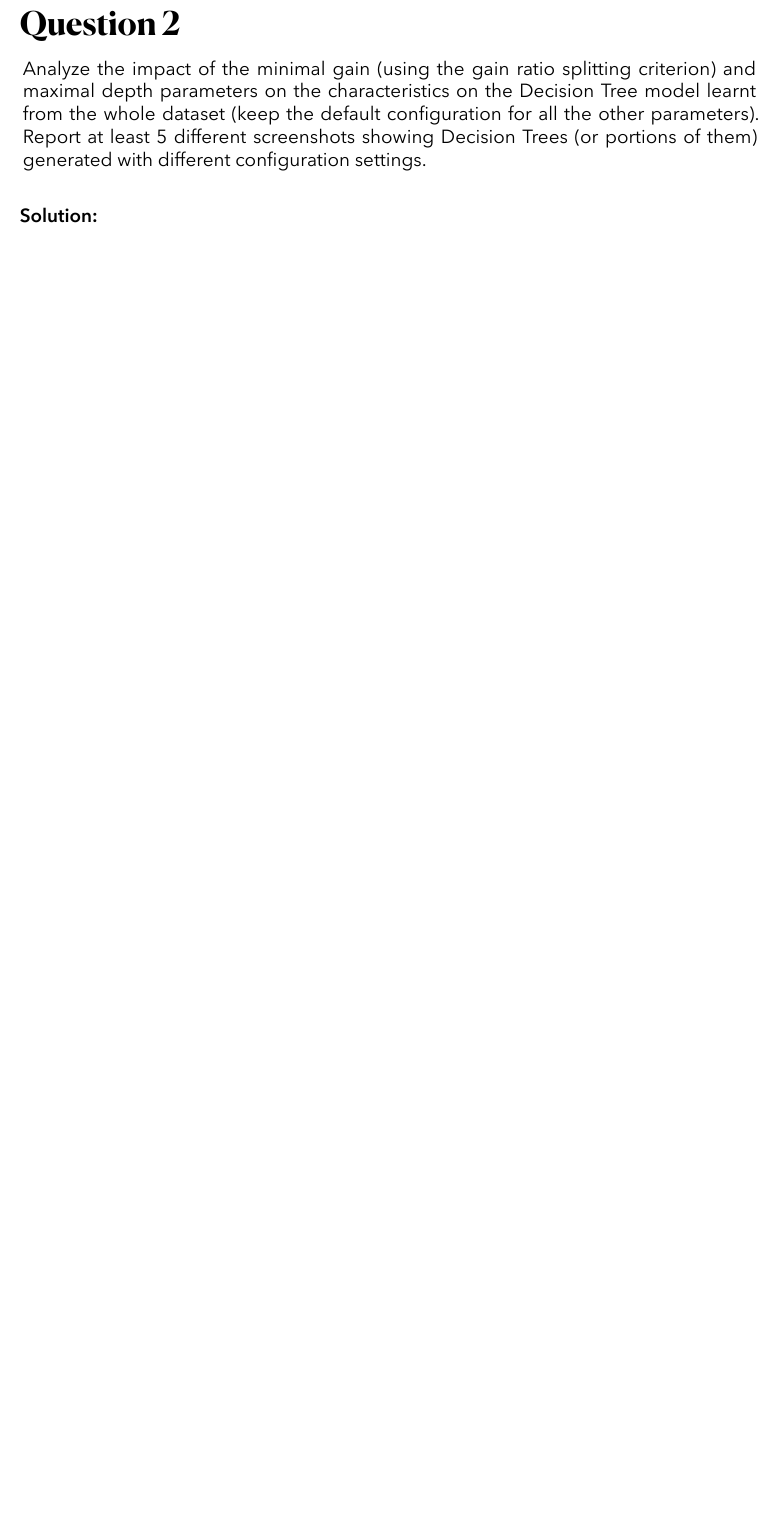
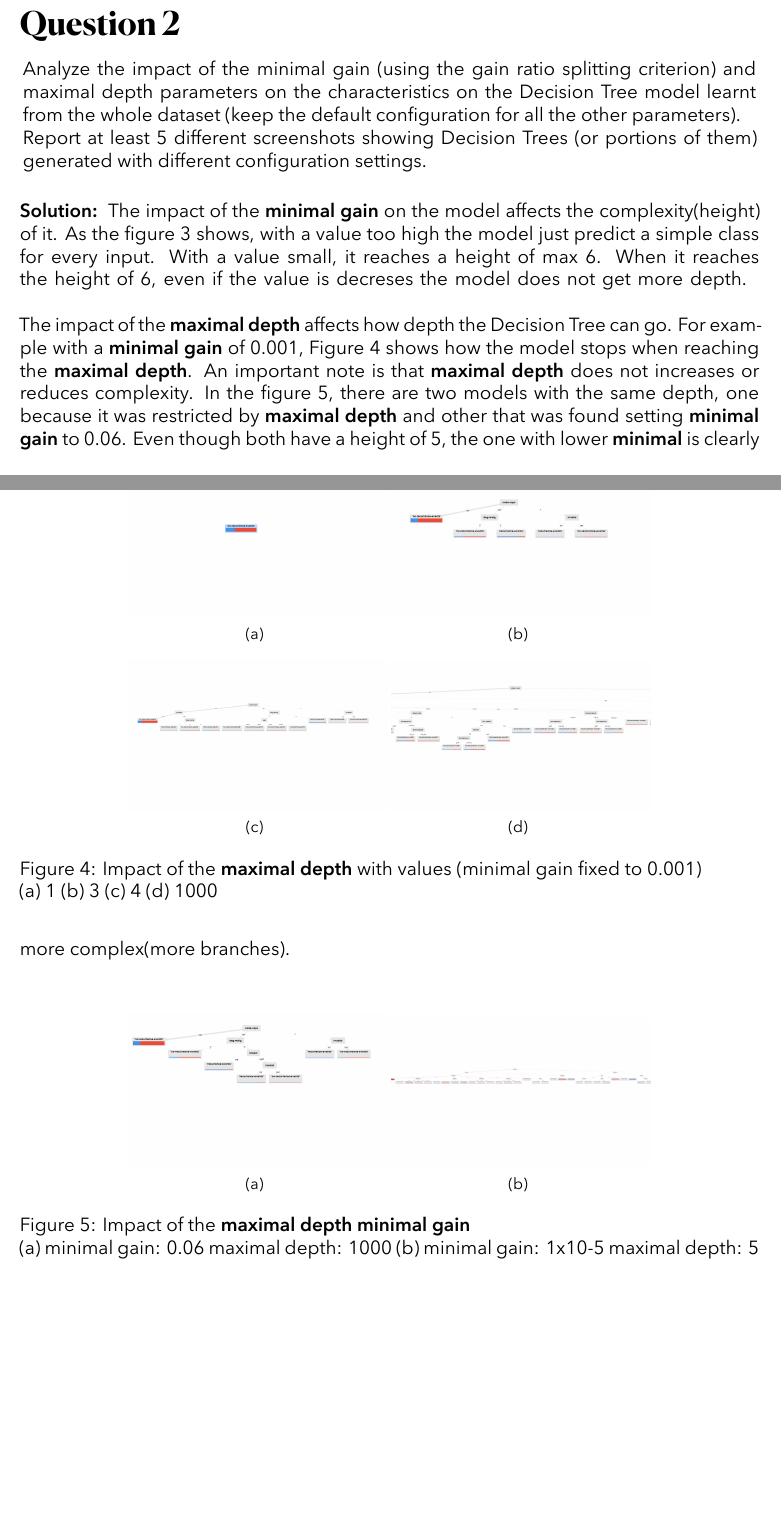
Before and after one commit to jandvanegas/dsdbt-labs-solutions, a LaTeX problem sheet (homework2/file/main.tex, which reads homework2/file/assignments/ass2/2.tex): part of page 5 of 5 before the commit and two parts of pages 5 and 6 of 7 after it, the two joined at a grey line, cut so that both start at the same text, the shorter picture padded with empty space. Compiled offline with XeLaTeX.

Commit message:
hw2: question 2.

```diff
--- a/homework2/file/assignments/ass2/2.tex
+++ b/homework2/file/assignments/ass2/2.tex
@@ -1,12 +1,16 @@
 \section{Question 2}
 
 \begin{question}
-        Analyze the impact of the minimal gain (using the gain ratio splitting criterion) and maximal depth
+    Analyze the impact of the minimal gain (using the gain ratio splitting criterion) and maximal depth
     parameters on the characteristics on the Decision Tree model learnt from the whole dataset (keep
     the default configuration for all the other parameters).
-        Report at least 5 different screenshots showing Decision Trees (or portions of them) generated with
+    \\
+    Report at least 5 different screenshots showing Decision Trees (or portions of them) generated with
     different configuration settings.
 \end{question}
 
-
 \begin{answer}
+    The impact of the \textbf{minimal gain} on the model affects the complexity(height) of it. As the figure 3 shows,
+    with a value too high the model just predict a simple class for every input.
+    With a value small, it reaches a height of max 6.
+    When it reaches the height of 6, even if the value is decreses the model does not get more depth.
@@ -13 +26,30 @@
+    \end{figure}
+    \linebreak
+    \\
+    The impact of the \textbf{maximal depth} affects how depth the Decision Tree can go. For example with a
+    \textbf{minimal gain} of 0.001, Figure 4 shows how the model stops when reaching the \textbf{maximal depth}.
+    \begin{figure}
+        \centering
+        \subfigure[]{\includegraphics[width=0.35\textwidth]{Screenshot_8.png}}
+        \subfigure[]{\includegraphics[width=0.35\textwidth]{Screenshot_9.png}}
+        \subfigure[]{\includegraphics[width=0.35\textwidth]{Screenshot_10.png}}
+        \subfigure[]{\includegraphics[width=0.35\textwidth]{Screenshot_11.png}}
+        \caption{Impact of the \textbf{maximal depth} with values (minimal gain fixed to 0.001)
+            \\
+            (a) 1 (b) 3 (c) 4 (d) 1000}
+    \end{figure}
+    An important note is that \textbf{maximal depth} does not increases or reduces complexity. In the figure 5, there
+    are two models with the same depth, one because it was restricted by \textbf{maximal depth} and other that was found
+    setting \textbf{minimal gain} to 0.06. Even though both have a height of 5, the one with lower \textbf{minimal} is
+    clearly more complex(more branches).
+    \\
+    \begin{figure}
+        \centering
+        \subfigure[]{\includegraphics[width=0.35\textwidth]{Screenshot_13.png}}
+        \subfigure[]{\includegraphics[width=0.35\textwidth]{Screenshot_14.png}}
+        \caption{Impact of the \textbf{maximal depth} \textbf{minimal gain}
+            \\
+            (a) minimal gain: 0.06 maximal depth: 1000 (b) minimal gain: 1x10-5 maximal depth: 5}
+    \end{figure}
 \end{answer}
+\pagebreak
```
Also changed, not shown: homework2/file/assignments/ass2/1.tex (+2 -1 lines), homework2/file/images/Screenshot_10.png (added), homework2/file/images/Screenshot_11.png (added), homework2/file/images/Screenshot_13.png (added), homework2/file/images/Screenshot_14.png (added), homework2/file/images/Screenshot_3.png (added), homework2/file/images/Screenshot_4.png (added), homework2/file/images/Screenshot_5.png (added), homework2/file/images/Screenshot_6.png (added), homework2/file/images/Screenshot_7.png (added), homework2/file/images/Screenshot_8.png (added), homework2/file/images/Screenshot_9.png (added), homework2/file/assignments/ass2/2.tex (9 more changed lines).
